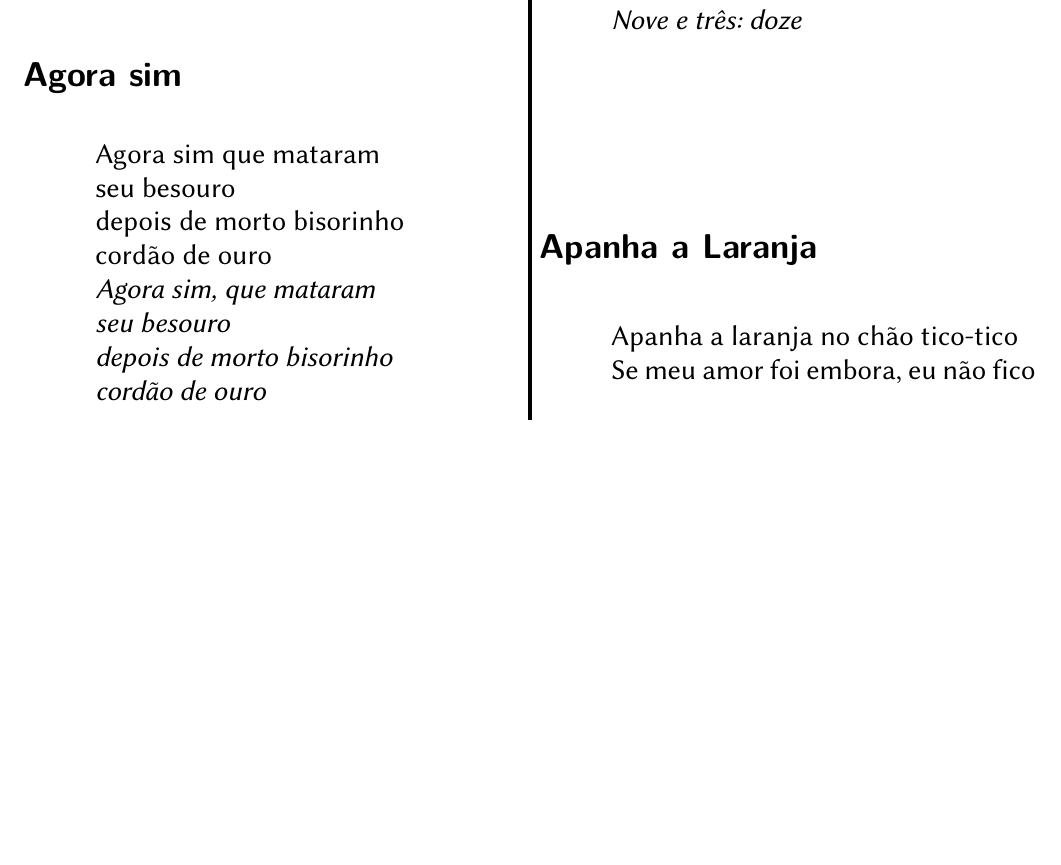
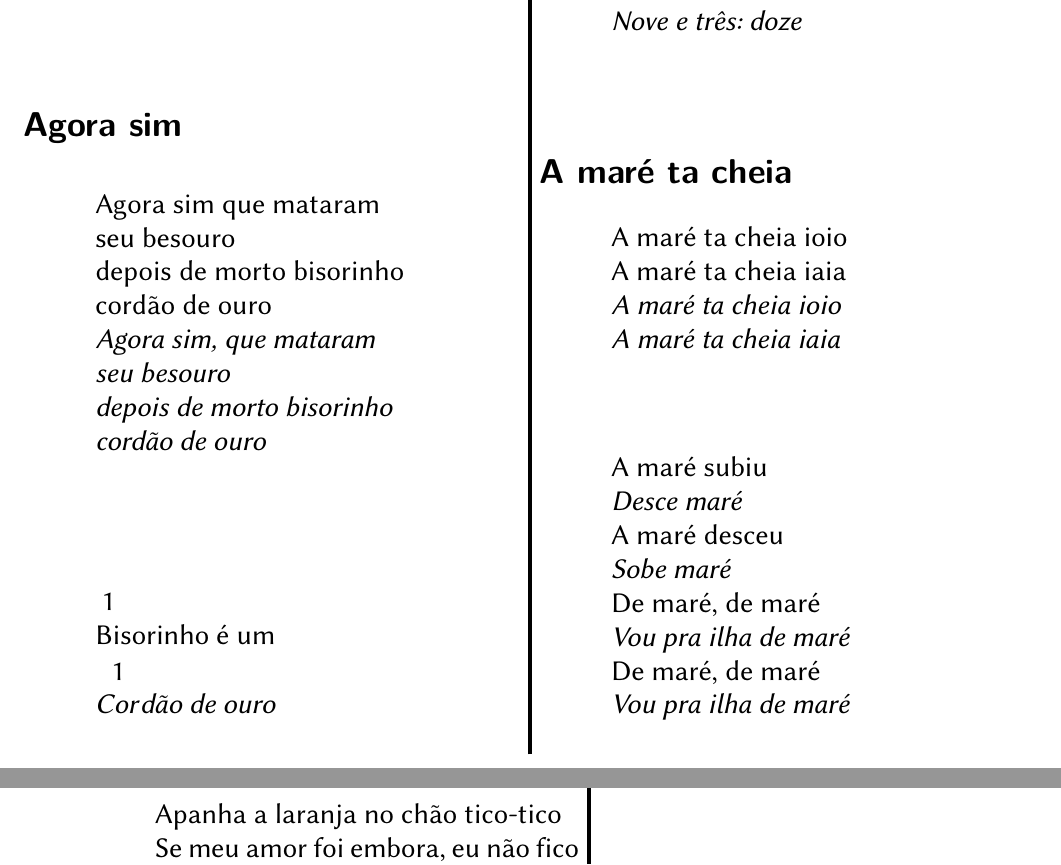
Before and after one commit to morrismuehl/CapoeiraEquilibrioLiederbuch, a LaTeX document (main.tex): part of page 9 of 52 before the commit and two parts of pages 9 and 10 of 52 after it, the two joined at a grey line, cut so that both start at the same text, the shorter picture padded with empty space. Compiled offline with XeLaTeX.

Commit message:
2. Strophe Mandei caia meu sobrado, A mare ta cheia ioio hinzugefügt

```diff
--- a/main.tex
+++ b/main.tex
@@ -53,12 +53,18 @@
 \usepackage{subcaption}
 \setlength{\columnseprule}{2pt}
 \setlength{\parindent}{0cm}
+
+\ExplSyntaxOn
+    \UseName{prop_new:c}{l__leadsheets_songs_height_prop}
+\ExplSyntaxOff
 % \setstretch{1}
 \title{Lieder Die Wir Singen}
 \author{Capoeira Equilíbrio}
 \titlehead{\centering\includegraphics[width=.7\textwidth]{equilibrio.png}}
 \date{\today}
 \graphicspath{{bilder/}}
+
+
 \begin{document}
 \maketitle
 \newpage
@@ -285,6 +291,26 @@ Nove e três: doze\\
 
 
 \end{verse*}
+\end{song}
+
+\begin{song}{title={A maré ta cheia}}
+        \begin{chorus*}
+                A maré ta cheia ioio \\
+                A maré ta cheia iaia \\
+                \textit{A maré ta cheia ioio \\
+                A maré ta cheia iaia \\}
+        \end{chorus*}
+        \begin{verse*}
+                A maré subiu \\
+                \textit{Desce maré} \\
+                A maré desceu \\
+                \textit{Sobe maré} \\
+                De maré, de maré \\
+                \textit{Vou pra ilha de maré} \\
+                De maré, de maré \\
+                \textit{Vou pra ilha de maré} \\
+
+        \end{verse*}
 \end{song}
 
 \begin{song}{title={Apanha a Laranja}}
```
Also changed, not shown: main.pdf, main.tex (9 more changed lines).
